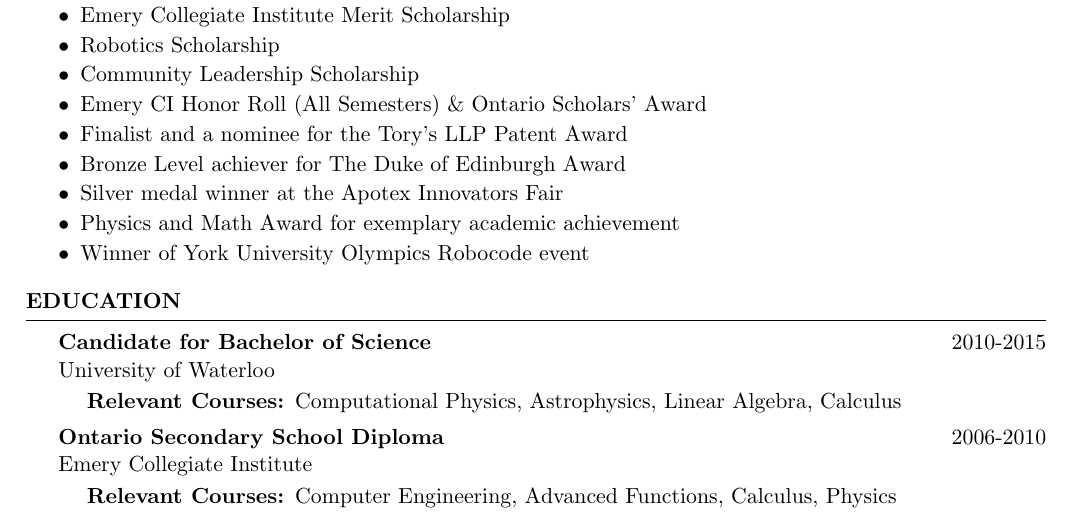
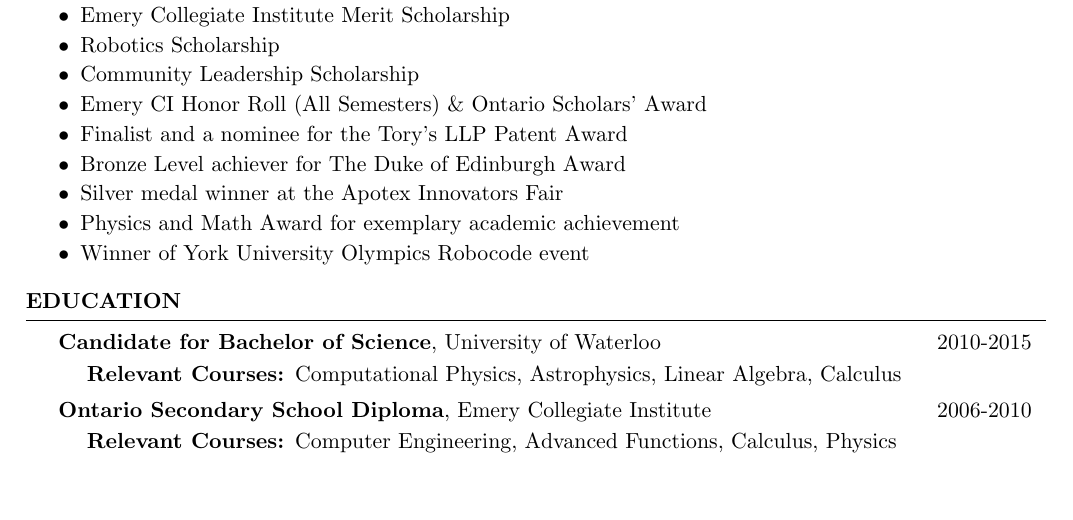
Before and after one commit to KartikTalwar/resume, a LaTeX CV (resume.tex, which reads resume.cls): part of page 2 of 2, cut so that both start at the same text, the shorter picture padded with empty space. Compiled offline with pdfLaTeX.

Commit message:
Updated education section format

```diff
--- a/resume.cls
+++ b/resume.cls
@@ -137,11 +137,14 @@
 }
 
 
-\newenvironment{rEducation}[3]{ % 4 input arguments - company name, year(s) employed, job title and location
- {\bfseries{#1}} \hfill {\StrReplace{ }{}{#3}} \\
- {#2}
+\newenvironment{rEducation}[4]{ % 4 input arguments - company name, year(s) employed, job title and location
+ \ifthenelse{\equal{#3}{}}{
+   {\bfseries{#1}}, #2 \hfill {\StrReplace{ }{}{#4}} % Bold company name and date on the right
+ }{ % If the third argument is not specified, don't print the job title and location line
+   {\bfseries{#1}}, #2, {\em #3} \hfill {\StrReplace{ }{}{#4}} % Bold company name and date on the right
+ }
  \smallskip
-  \begin{list}{{\bfseries{Relevant Courses:}}}{\leftmargin=3.5em\rightmargin=0.75em} % \cdot used for bullets, no indentation
+  \begin{list}{{\bfseries{Relevant Courses:}}}{\leftmargin=3.5em\rightmargin=\dimexpr\linewidth-14cm-\leftmargin\relax} % \cdot used for bullets, no indentation
    \itemsep -0.5 em \vspace{-0.7 em} % Compress items in list together for aesthetics
   }{
   \end{list}
--- a/resume.tex
+++ b/resume.tex
@@ -1,4 +1,4 @@
-\documentclass[10pt, oneside]{resume}
+\documentclass{resume}
 \usepackage{enumitem}
 \usepackage{amssymb}
 \usepackage{titling}
@@ -134,11 +134,11 @@
 
   \begin{rSection}{Education}
 
-    \begin{rEducation}{Candidate for Bachelor of Science}{University of Waterloo}{2010 - 2015}
+    \begin{rEducation}{Candidate for Bachelor of Science}{University of Waterloo}{}{2010 - 2015}
       \item Computational Physics, Astrophysics, Linear Algebra, Calculus
     \end{rEducation}
 
-    \begin{rEducation}{Ontario Secondary School Diploma}{Emery Collegiate Institute}{2006 - 2010}
+    \begin{rEducation}{Ontario Secondary School Diploma}{Emery Collegiate Institute}{}{2006 - 2010}
       \item Computer Engineering, Advanced Functions, Calculus, Physics
     \end{rEducation}
 
```
